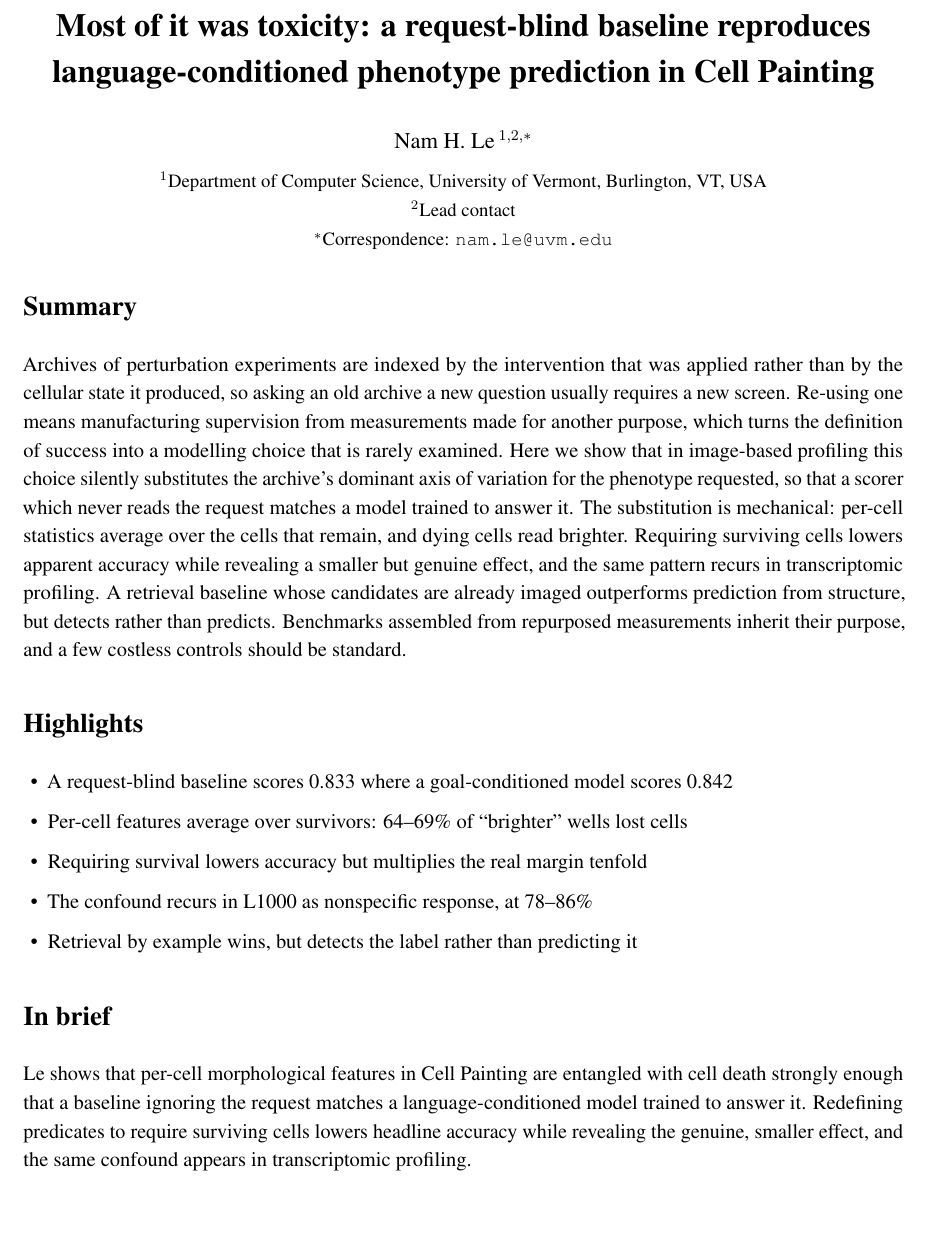
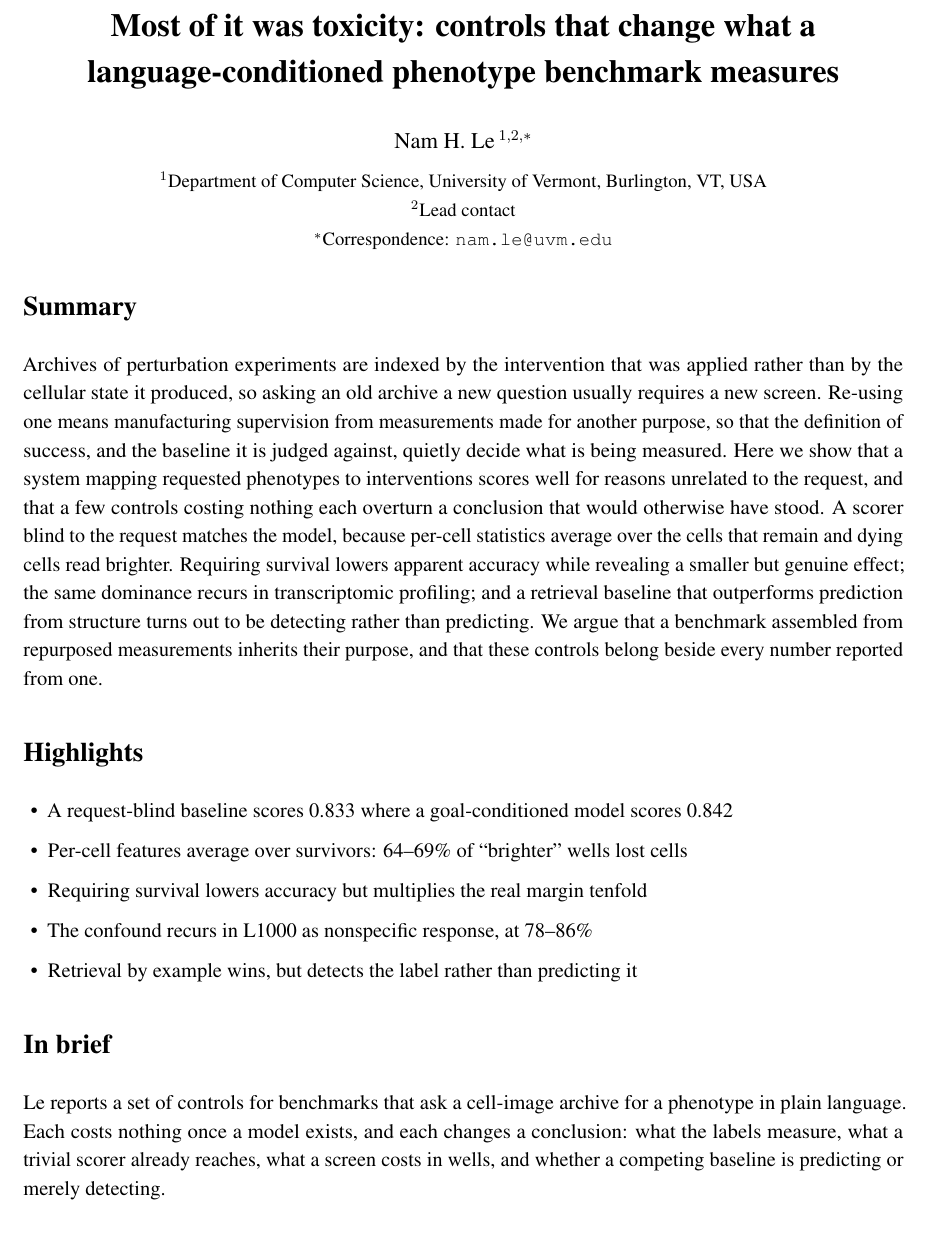
Before and after one commit to drnamlabs-gif/paint-by-words, a LaTeX document (paper_cell/main.tex): part of page 1 of 14, cut so that both start at the same text. Compiled offline with pdfLaTeX.

Commit message:
paper: align title, claim and results on one chain
The results had outgrown the title. The title named one finding in one archive;
three of the six result sections (pool-size invariance of the refusal statistic,
retrieval versus the leakage control, the judge that is reliable and invalid) had
nothing to do with toxicity, so the paper was promising less than it delivered and
promising the wrong thing.

Single claim, now carried by every part: apparent success here comes from somewhere
other than the stated task, and each free control overturns a conclusion.

  title     names the controls, keeps the hook
  summary   'here we show' is now the controls claim, five-part, still no numbers
  in brief  lists what each control changes
  results   opens by stating the chain; two sections renamed to name their control
  discussion  fifth practice added: count what a ranking saves in wells, not in AUC

Co-Authored-By: Claude Opus 5 <noreply@anthropic.com>

```diff
--- a/paper_cell/main.tex
+++ b/paper_cell/main.tex
@@ -24,8 +24,8 @@
 
 \newcommand{\goal}[1]{\textit{``#1''}}
 
-\title{\vspace{-2em}\textbf{Most of it was toxicity: a request-blind baseline reproduces
-language-conditioned phenotype prediction in Cell Painting}}
+\title{\vspace{-2em}\textbf{Most of it was toxicity: controls that change what a
+language-conditioned phenotype benchmark measures}}
 
 \author{Nam H. Le\,$^{1,2,*}$\\[0.4em]
 \small $^{1}$Department of Computer Science, University of Vermont, Burlington, VT, USA\\
@@ -43,17 +43,17 @@ language-conditioned phenotype prediction in Cell Painting}}
 Archives of perturbation experiments are indexed by the intervention that was applied
 rather than by the cellular state it produced, so asking an old archive a new question
 usually requires a new screen. Re-using one means manufacturing supervision from
-measurements made for another purpose, which turns the definition of success into a
-modelling choice that is rarely examined. Here we show that in image-based profiling this
-choice silently substitutes the archive's dominant axis of variation for the phenotype
-requested, so that a scorer which never reads the request matches a model trained to
-answer it. The substitution is mechanical: per-cell statistics average over the cells
-that remain, and dying cells read brighter. Requiring surviving cells lowers apparent
-accuracy while revealing a smaller but genuine effect, and the same pattern recurs in
-transcriptomic profiling. A retrieval baseline whose candidates are already imaged
-outperforms prediction from structure, but detects rather than predicts. Benchmarks
-assembled from repurposed measurements inherit their purpose, and a few costless controls
-should be standard.
+measurements made for another purpose, so that the definition of success, and the
+baseline it is judged against, quietly decide what is being measured. Here we show that a
+system mapping requested phenotypes to interventions scores well for reasons unrelated to
+the request, and that a few controls costing nothing each overturn a conclusion that would
+otherwise have stood. A scorer blind to the request matches the model, because per-cell
+statistics average over the cells that remain and dying cells read brighter. Requiring
+survival lowers apparent accuracy while revealing a smaller but genuine effect; the same
+dominance recurs in transcriptomic profiling; and a retrieval baseline that outperforms
+prediction from structure turns out to be detecting rather than predicting. We argue that
+a benchmark assembled from repurposed measurements inherits their purpose, and that these
+controls belong beside every number reported from one.
 
 \section*{Highlights}
 \begin{itemize}[leftmargin=1.2em,itemsep=0.15em]
@@ -66,11 +66,10 @@ should be standard.
 
 \section*{In brief}
 
-Le shows that per-cell morphological features in Cell Painting are entangled with cell
-death strongly enough that a baseline ignoring the request matches a language-conditioned
-model trained to answer it. Redefining predicates to require surviving cells lowers
-headline accuracy while revealing the genuine, smaller effect, and the same confound
-appears in transcriptomic profiling.
+Le reports a set of controls for benchmarks that ask a cell-image archive for a phenotype
+in plain language. Each costs nothing once a model exists, and each changes a conclusion:
+what the labels measure, what a trivial scorer already reaches, what a screen costs in
+wells, and whether a competing baseline is predicting or merely detecting.
 
 \vspace{0.5em}
 \noindent\textbf{Keywords:} image-based profiling; Cell Painting; high-content screening;
```
Also changed, not shown: paper_cell/main.pdf, paper_cell/main.tex (19 more changed lines).
